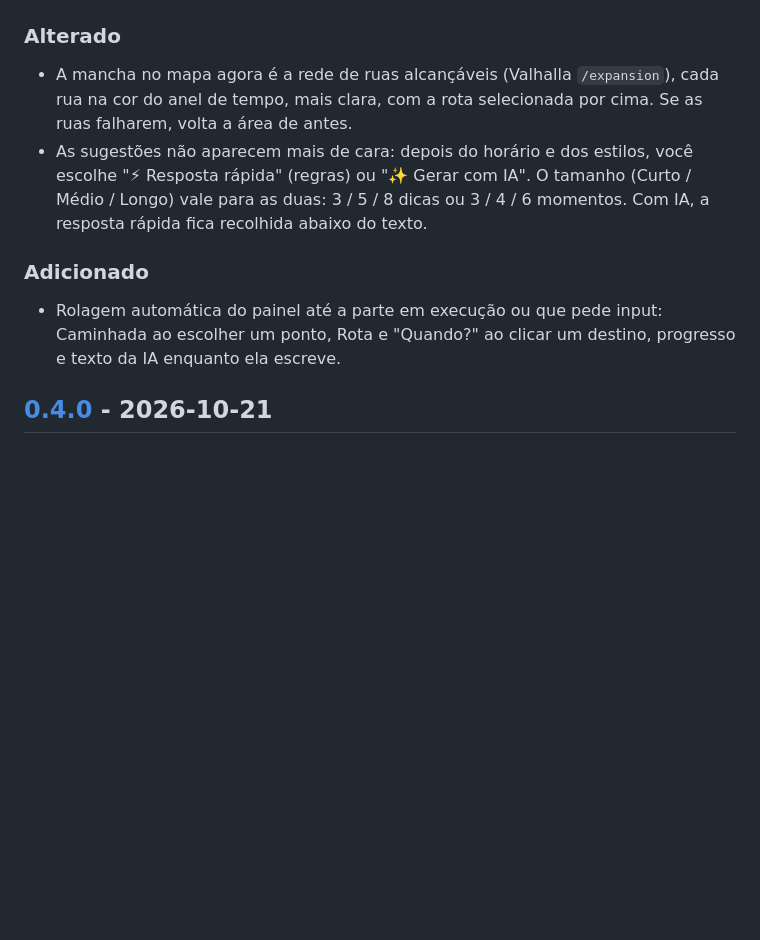
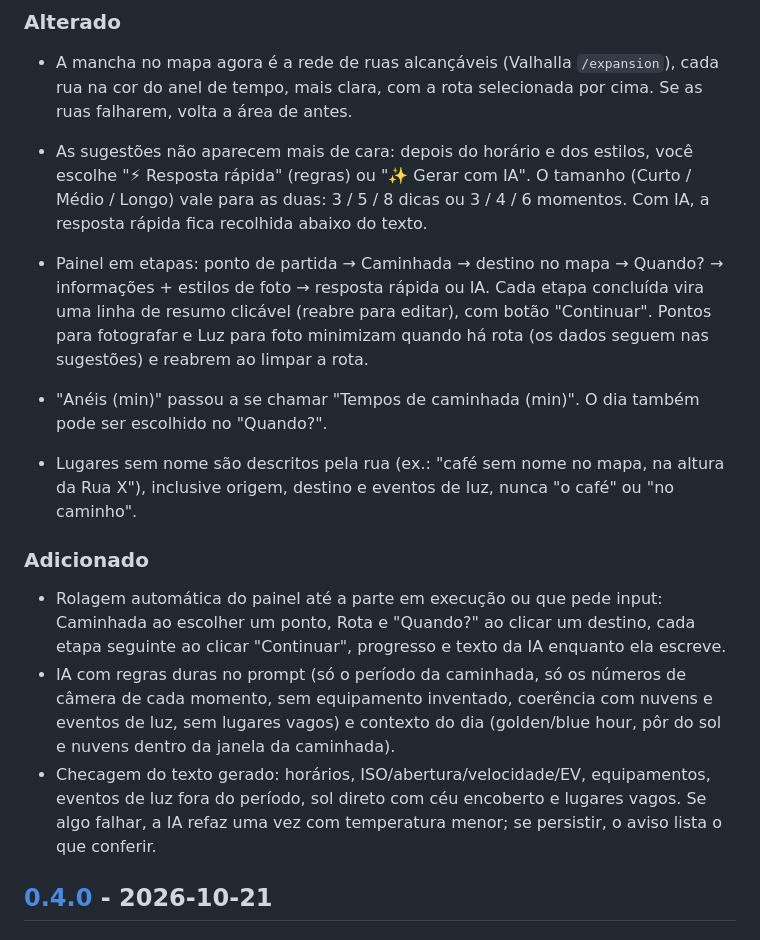
Before and after one commit to arthurmundim/isocronas-a-pe, a Markdown page: CHANGELOG.md, the part around the change. Rendered like a GitHub page; blank space fills up the shorter version.

```diff
--- a/CHANGELOG.md
+++ b/CHANGELOG.md
@@ -8,8 +8,14 @@ Formato baseado em [Keep a Changelog](https://keepachangelog.com/pt-BR/1.1.0/);
 - A mancha no mapa agora é a rede de ruas alcançáveis (Valhalla `/expansion`), cada rua na cor do anel de tempo, mais clara, com a rota selecionada por cima. Se as ruas falharem, volta a área de antes.
 - As sugestões não aparecem mais de cara: depois do horário e dos estilos, você escolhe "⚡ Resposta rápida" (regras) ou "✨ Gerar com IA". O tamanho (Curto / Médio / Longo) vale para as duas: 3 / 5 / 8 dicas ou 3 / 4 / 6 momentos. Com IA, a resposta rápida fica recolhida abaixo do texto.
 
+- Painel em etapas: ponto de partida → Caminhada → destino no mapa → Quando? → informações + estilos de foto → resposta rápida ou IA. Cada etapa concluída vira uma linha de resumo clicável (reabre para editar), com botão "Continuar". Pontos para fotografar e Luz para foto minimizam quando há rota (os dados seguem nas sugestões) e reabrem ao limpar a rota.
+- "Anéis (min)" passou a se chamar "Tempos de caminhada (min)". O dia também pode ser escolhido no "Quando?".
+- Lugares sem nome são descritos pela rua (ex.: "café sem nome no mapa, na altura da Rua X"), inclusive origem, destino e eventos de luz, nunca "o café" ou "no caminho".
+
 ### Adicionado
-- Rolagem automática do painel até a parte em execução ou que pede input: Caminhada ao escolher um ponto, Rota e "Quando?" ao clicar um destino, progresso e texto da IA enquanto ela escreve.
+- Rolagem automática do painel até a parte em execução ou que pede input: Caminhada ao escolher um ponto, Rota e "Quando?" ao clicar um destino, cada etapa seguinte ao clicar "Continuar", progresso e texto da IA enquanto ela escreve.
+- IA com regras duras no prompt (só o período da caminhada, só os números de câmera de cada momento, sem equipamento inventado, coerência com nuvens e eventos de luz, sem lugares vagos) e contexto do dia (golden/blue hour, pôr do sol e nuvens dentro da janela da caminhada).
+- Checagem do texto gerado: horários, ISO/abertura/velocidade/EV, equipamentos, eventos de luz fora do período, sol direto com céu encoberto e lugares vagos. Se algo falhar, a IA refaz uma vez com temperatura menor; se persistir, o aviso lista o que conferir.
 
 ## [0.4.0] - 2026-10-21
 
```
Also changed, not shown: CLAUDE.md (+3 -0 lines), README.md (+1 -1 lines).
